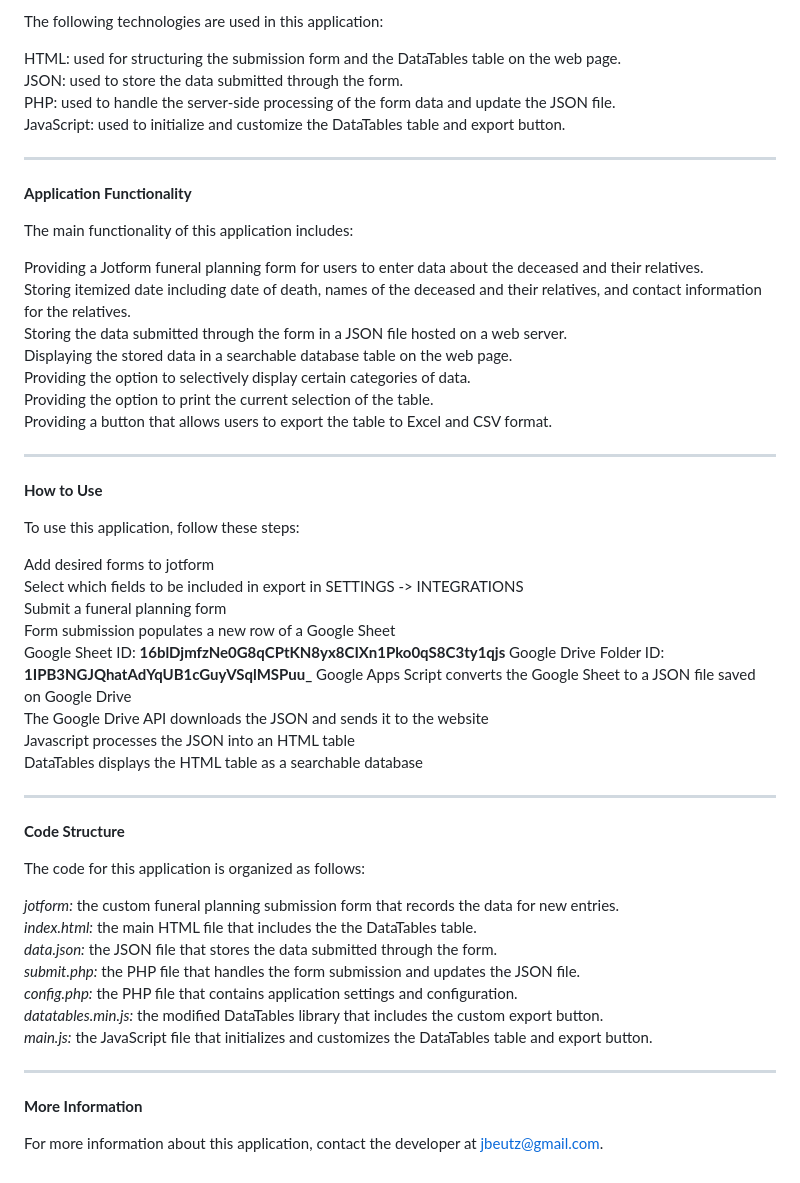
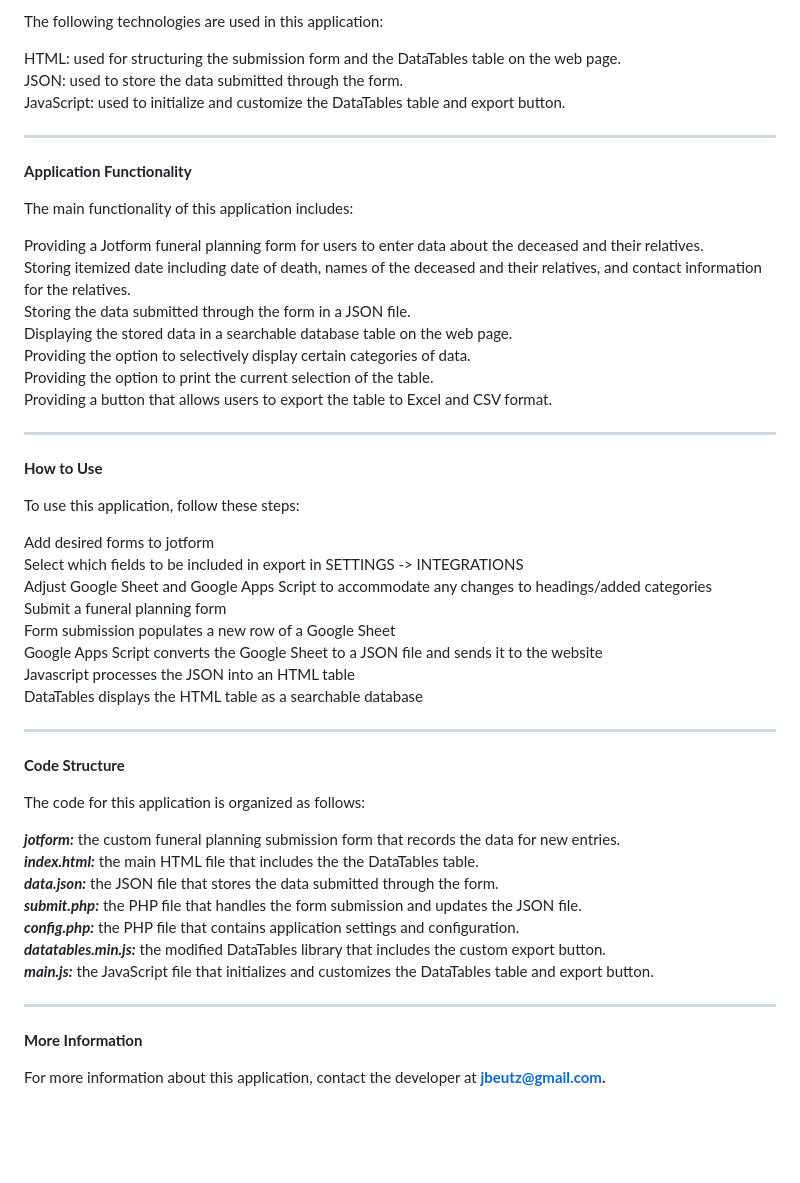
Before and after one commit to v01010v/nok_app, a Markdown page: README.md, the part around the change. Drawn GitHub-style; blank space fills up the shorter version.

```diff
--- a/README.md
+++ b/README.md
@@ -12,7 +12,6 @@ The following technologies are used in this application:
 
 HTML: used for structuring the submission form and the DataTables table on the web page.<br>
 JSON: used to store the data submitted through the form.<br>
-PHP: used to handle the server-side processing of the form data and update the JSON file.<br>
 JavaScript: used to initialize and customize the DataTables table and export button.<br>
 
 ******************************************************************************************************************
@@ -23,7 +22,7 @@ The main functionality of this application includes:
 
 Providing a Jotform funeral planning form for users to enter data about the deceased and their relatives.<br>
 Storing itemized date including date of death, names of the deceased and their relatives, and contact information for the relatives.<br>
-Storing the data submitted through the form in a JSON file hosted on a web server.<br>
+Storing the data submitted through the form in a JSON file.<br>
 Displaying the stored data in a searchable database table on the web page.<br>
 Providing the option to selectively display certain categories of data.<br>
 Providing the option to print the current selection of the table.<br>
@@ -38,12 +37,10 @@ To use this application, follow these steps:
 
 Add desired forms to jotform<br>
 Select which fields to be included in export in SETTINGS -> INTEGRATIONS<br>
+Adjust Google Sheet and Google Apps Script to accommodate any changes to headings/added categories<br>
 Submit a funeral planning form<br>
 Form submission populates a new row of a Google Sheet<br>
-Google Sheet ID: **16blDjmfzNe0G8qCPtKN8yx8CIXn1Pko0qS8C3ty1qjs**
-Google Drive Folder ID: **1IPB3NGJQhatAdYqUB1cGuyVSqlMSPuu_**
-Google Apps Script converts the Google Sheet to a JSON file saved on Google Drive<br>
-The Google Drive API downloads the JSON and sends it to the website<br>
+Google Apps Script converts the Google Sheet to a JSON file and sends it to the website<br>
 Javascript processes the JSON into an HTML table<br>
 DataTables displays the HTML table as a searchable database<br>
 
@@ -53,16 +50,16 @@ DataTables displays the HTML table as a searchable database<br>
 
 The code for this application is organized as follows:
 
-*jotform:* the custom funeral planning submission form that records the data for new entries.<br>
-*index.html:* the main HTML file that includes the the DataTables table.<br>
-*data.json:* the JSON file that stores the data submitted through the form.<br>
-*submit.php:* the PHP file that handles the form submission and updates the JSON file.<br>
-*config.php:* the PHP file that contains application settings and configuration.<br>
-*datatables.min.js:* the modified DataTables library that includes the custom export button.<br>
-*main.js:* the JavaScript file that initializes and customizes the DataTables table and export button.<br>
+***jotform:*** the custom funeral planning submission form that records the data for new entries.<br>
+***index.html:*** the main HTML file that includes the the DataTables table.<br>
+***data.json:*** the JSON file that stores the data submitted through the form.<br>
+***submit.php:*** the PHP file that handles the form submission and updates the JSON file.<br>
+***config.php:*** the PHP file that contains application settings and configuration.<br>
+***datatables.min.js:*** the modified DataTables library that includes the custom export button.<br>
+***main.js:*** the JavaScript file that initializes and customizes the DataTables table and export button.<br>
 
 ******************************************************************************************************************
 
 **More Information**
 
-For more information about this application, contact the developer at jbeutz@gmail.com.
+For more information about this application, contact the developer at **jbeutz@gmail.com.**
```
